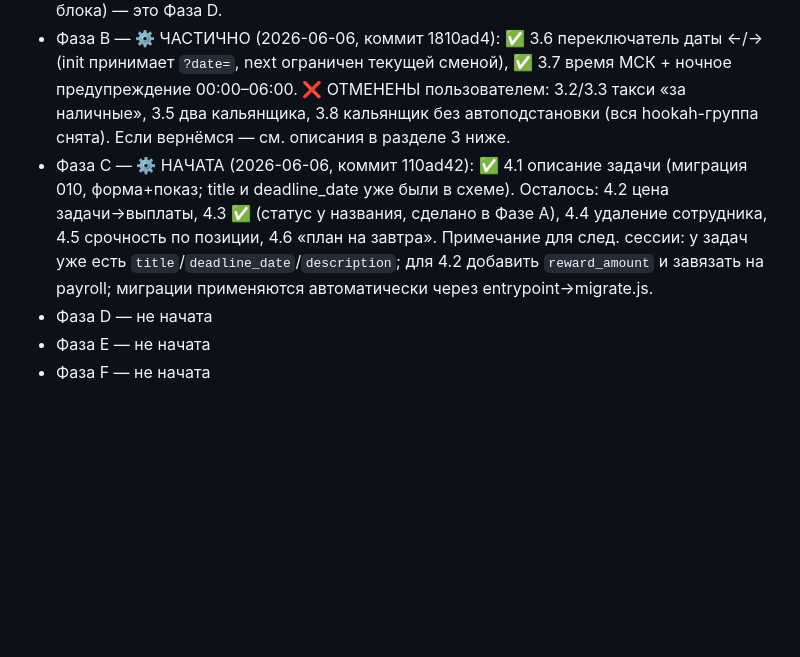
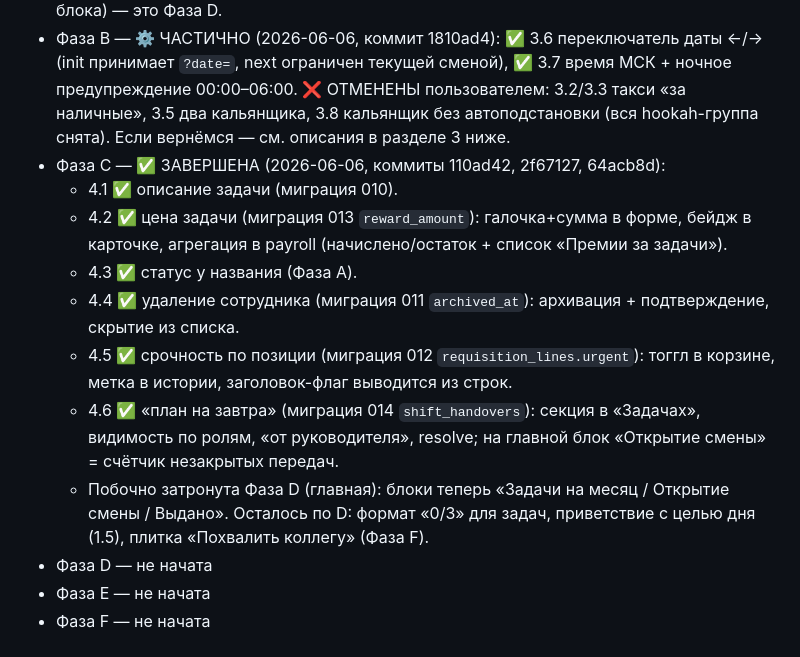
Before and after one commit to Etna-35/grafik, a Markdown page: docs/codex-brief-iteration-2.md, the part around the change. Drawn GitHub-style; blank space fills up the shorter version.

Commit message:
docs: Phase C complete (4.1/4.2/4.4/4.5/4.6)
Co-Authored-By: Claude Opus 4.8 <noreply@anthropic.com>

```diff
--- a/docs/codex-brief-iteration-2.md
+++ b/docs/codex-brief-iteration-2.md
@@ -224,11 +224,18 @@ Text), боевой адрес `https://lk.no-money-no-honey.ru/`, деплой
   `?date=`, next ограничен текущей сменой), ✅ 3.7 время МСК + ночное предупреждение 00:00–06:00.
   ❌ ОТМЕНЕНЫ пользователем: 3.2/3.3 такси «за наличные», 3.5 два кальянщика, 3.8 кальянщик без
   автоподстановки (вся hookah-группа снята). Если вернёмся — см. описания в разделе 3 ниже.
-- Фаза C — ⚙️ НАЧАТА (2026-06-06, коммит 110ad42): ✅ 4.1 описание задачи (миграция 010, форма+показ;
-  title и deadline_date уже были в схеме). Осталось: 4.2 цена задачи→выплаты, 4.3 ✅ (статус у названия,
-  сделано в Фазе A), 4.4 удаление сотрудника, 4.5 срочность по позиции, 4.6 «план на завтра».
-  Примечание для след. сессии: у задач уже есть `title`/`deadline_date`/`description`; для 4.2 добавить
-  `reward_amount` и завязать на payroll; миграции применяются автоматически через entrypoint→migrate.js.
+- Фаза C — ✅ ЗАВЕРШЕНА (2026-06-06, коммиты 110ad42, 2f67127, 64acb8d):
+  - 4.1 ✅ описание задачи (миграция 010).
+  - 4.2 ✅ цена задачи (миграция 013 `reward_amount`): галочка+сумма в форме, бейдж в карточке,
+    агрегация в payroll (начислено/остаток + список «Премии за задачи»).
+  - 4.3 ✅ статус у названия (Фаза A).
+  - 4.4 ✅ удаление сотрудника (миграция 011 `archived_at`): архивация + подтверждение, скрытие из списка.
+  - 4.5 ✅ срочность по позиции (миграция 012 `requisition_lines.urgent`): тоггл в корзине, метка в истории,
+    заголовок-флаг выводится из строк.
+  - 4.6 ✅ «план на завтра» (миграция 014 `shift_handovers`): секция в «Задачах», видимость по ролям,
+    «от руководителя», resolve; на главной блок «Открытие смены» = счётчик незакрытых передач.
+  - Побочно затронута Фаза D (главная): блоки теперь «Задачи на месяц / Открытие смены / Выдано».
+    Осталось по D: формат «0/3» для задач, приветствие с целью дня (1.5), плитка «Похвалить коллегу» (Фаза F).
 - Фаза D — не начата
 - Фаза E — не начата
 - Фаза F — не начата
```
